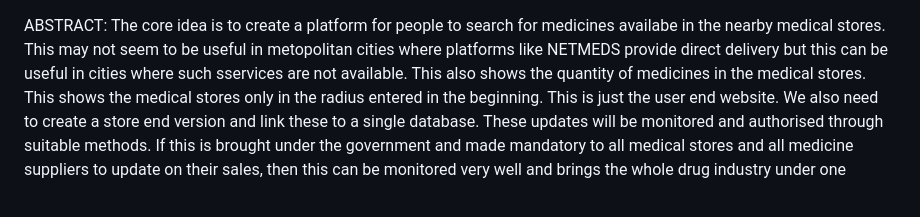
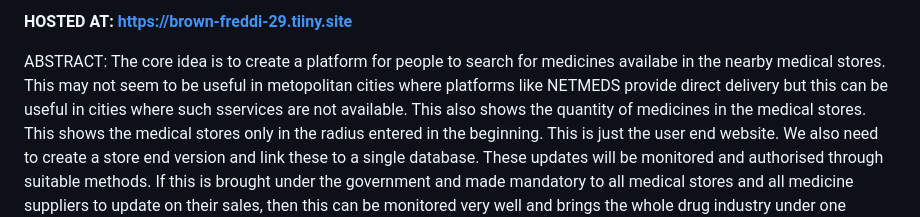
Before and after one commit to NISHANTH-PM/Xcelerate, a Markdown page: README.md, the part around the change. Rendered like a GitHub page.

Commit message:
Update README with hosted link and project details
Added hosted link and expanded project abstract.

```diff
--- a/README.md
+++ b/README.md
@@ -1,3 +1,5 @@
+**HOSTED AT: https://brown-freddi-29.tiiny.site**
+
 ABSTRACT:
 The core idea is to create a platform for people to search for medicines availabe in the nearby medical stores. This may not seem to be useful in metopolitan cities
 where platforms like NETMEDS provide direct delivery but this can be useful in cities where such sservices are not available. This also shows the quantity of medicines
```
